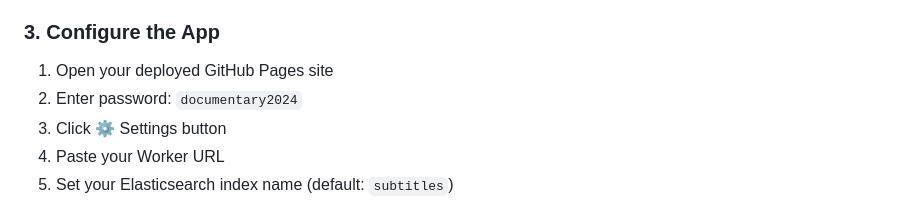
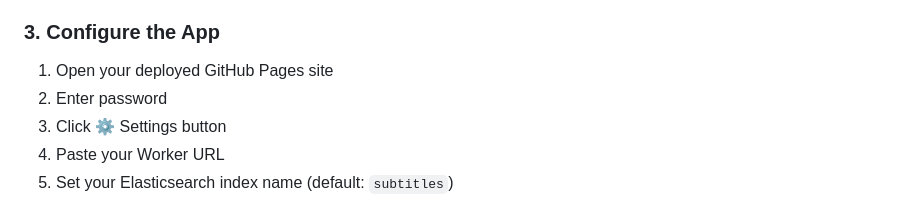
Before and after one commit to kidvanguard/furydoc, a Markdown page: README.md, the part around the change. Rendered like a GitHub page.

Commit message:
Remove password from README instructions

```diff
--- a/README.md
+++ b/README.md
@@ -76,7 +76,7 @@ git push -u origin main
 ### 3. Configure the App
 
 1. Open your deployed GitHub Pages site
-2. Enter password: `documentary2024`
+2. Enter password
 3. Click ⚙️ Settings button
 4. Paste your Worker URL
 5. Set your Elasticsearch index name (default: `subtitles`)
```
